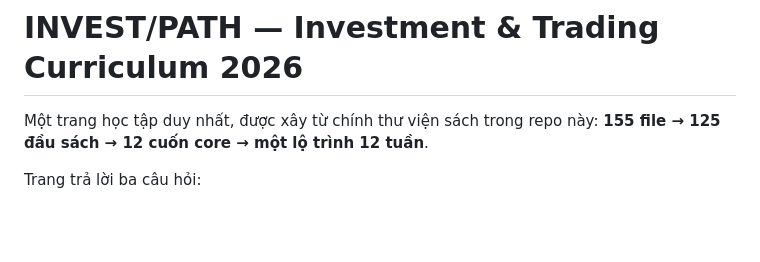
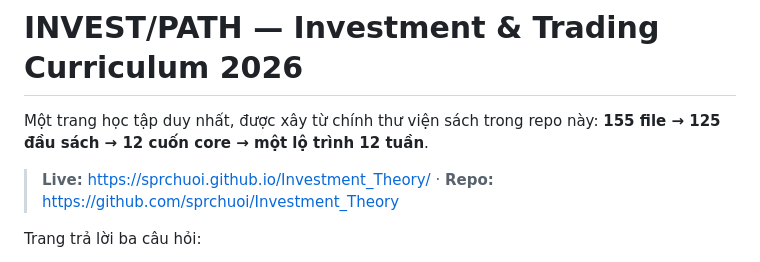
Before and after one commit to sprchuoi/Investment_Theory, a Markdown page: README.md, the part around the change. Drawn GitHub-style; blank space fills up the shorter version.

Commit message:
[Docs] Add live GitHub Pages URL

```diff
--- a/README.md
+++ b/README.md
@@ -1,6 +1,8 @@
 # INVEST/PATH — Investment & Trading Curriculum 2026
 
 Một trang học tập duy nhất, được xây từ chính thư viện sách trong repo này: **155 file → 125 đầu sách → 12 cuốn core → một lộ trình 12 tuần**.
+
+> **Live:** https://sprchuoi.github.io/Investment_Theory/ · **Repo:** https://github.com/sprchuoi/Investment_Theory
 
 Trang trả lời ba câu hỏi:
 
```
